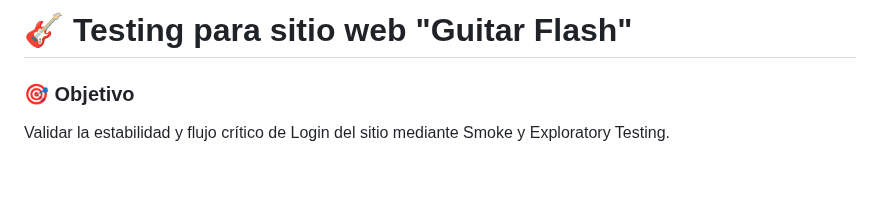
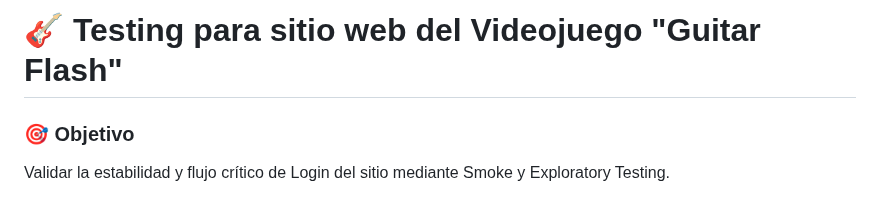
Before and after one commit to gerardo99vargas99-arch/My-Portfolio_QA_Testing, a Markdown page: README.md, the part around the change. GitHub-like rendering; blank space fills up the shorter version.

```diff
--- a/README.md
+++ b/README.md
@@ -1,4 +1,4 @@
-# 🎸 Testing para sitio web "Guitar Flash"
+# 🎸 Testing para sitio web del Videojuego "Guitar Flash"
 
 ### 🎯 Objetivo
 Validar la estabilidad y flujo crítico de Login del sitio mediante Smoke y Exploratory Testing.
```
